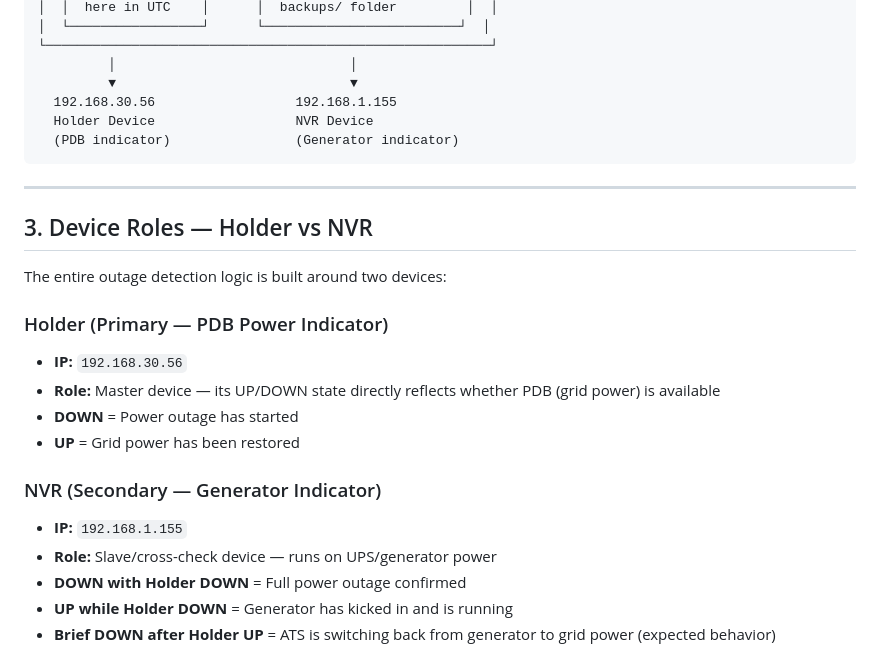
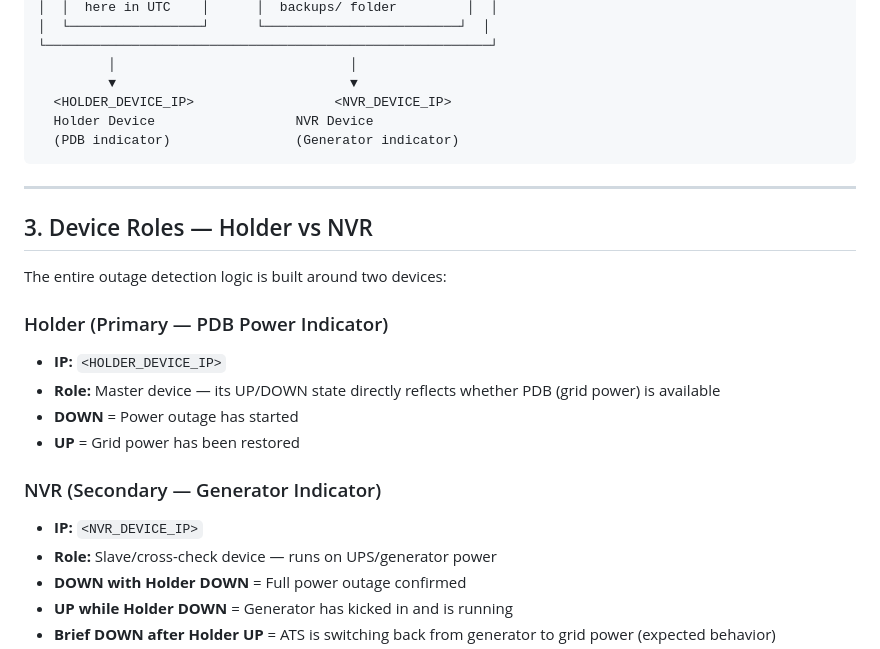
Before and after one commit to JsayeedR/sysmonitor, a Markdown page: sysmonitor/README.md, the part around the change. Rendered like a GitHub page.

Commit message:
Remove hardcoded device IPs from README, use placeholders

````diff
--- a/sysmonitor/README.md
+++ b/sysmonitor/README.md
@@ -71,7 +71,7 @@ everything on a live auto-refreshing web dashboard.
 └─────────────────────────────────────────────────────────┘
          │                              │
          ▼                              ▼
-  192.168.30.56                  192.168.1.155
+  <HOLDER_DEVICE_IP>                  <NVR_DEVICE_IP>
   Holder Device                  NVR Device
   (PDB indicator)                (Generator indicator)
 ```
@@ -83,14 +83,14 @@ everything on a live auto-refreshing web dashboard.
 The entire outage detection logic is built around two devices:
 
 ### Holder (Primary — PDB Power Indicator)
-- **IP:** `192.168.30.56`
+- **IP:** `<HOLDER_DEVICE_IP>`
 - **Role:** Master device — its UP/DOWN state directly reflects whether
   PDB (grid power) is available
 - **DOWN** = Power outage has started
 - **UP** = Grid power has been restored
 
 ### NVR (Secondary — Generator Indicator)
-- **IP:** `192.168.1.155`
+- **IP:** `<NVR_DEVICE_IP>`
 - **Role:** Slave/cross-check device — runs on UPS/generator power
 - **DOWN with Holder DOWN** = Full power outage confirmed
 - **UP while Holder DOWN** = Generator has kicked in and is running
````
